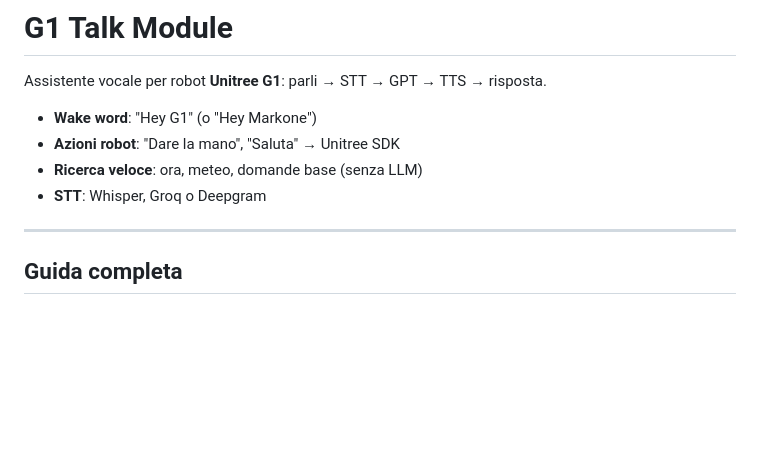
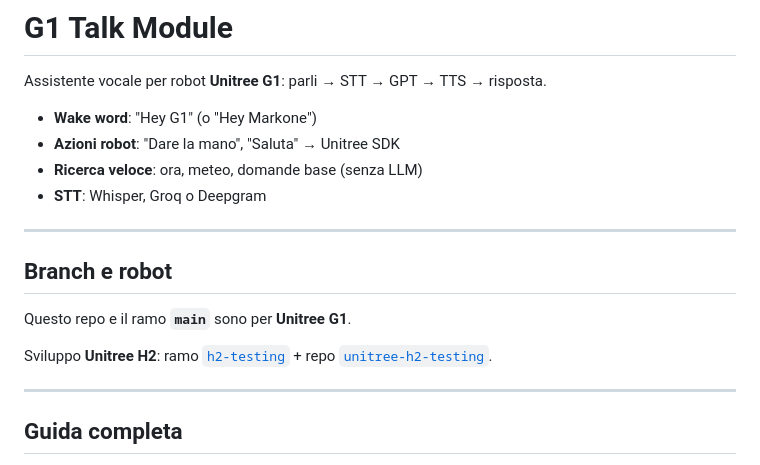
Before and after one commit to gpittonMeko/G1-TalkModule-OpenAiAPI, a Markdown page: README.md, the part around the change. Rendered like a GitHub page; blank space fills up the shorter version.

Commit message:
Document G1-only main branch and link H2 work to h2-testing.
Keeps main focused on Unitree G1 and points H2 development to the dedicated branch and unitree-h2-testing repo.

Co-authored-by: Cursor <cursoragent@cursor.com>

```diff
--- a/README.md
+++ b/README.md
@@ -6,6 +6,14 @@ Assistente vocale per robot **Unitree G1**: parli → STT → GPT → TTS → ri
 - **Azioni robot**: "Dare la mano", "Saluta" → Unitree SDK
 - **Ricerca veloce**: ora, meteo, domande base (senza LLM)
 - **STT**: Whisper, Groq o Deepgram
+
+---
+
+## Branch e robot
+
+Questo repo e il ramo **`main`** sono per **Unitree G1**.
+
+Sviluppo **Unitree H2**: ramo [`h2-testing`](https://github.com/gpittonMeko/G1-TalkModule-OpenAiAPI/tree/h2-testing) + repo [`unitree-h2-testing`](https://github.com/gpittonMeko/unitree-h2-testing).
 
 ---
 
```
